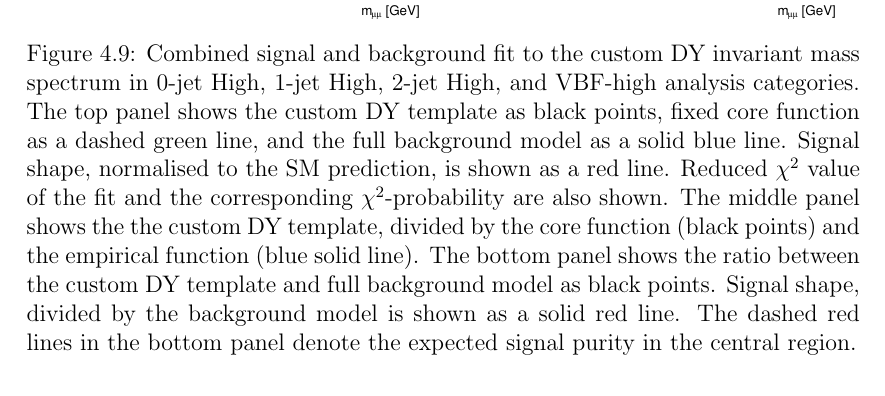
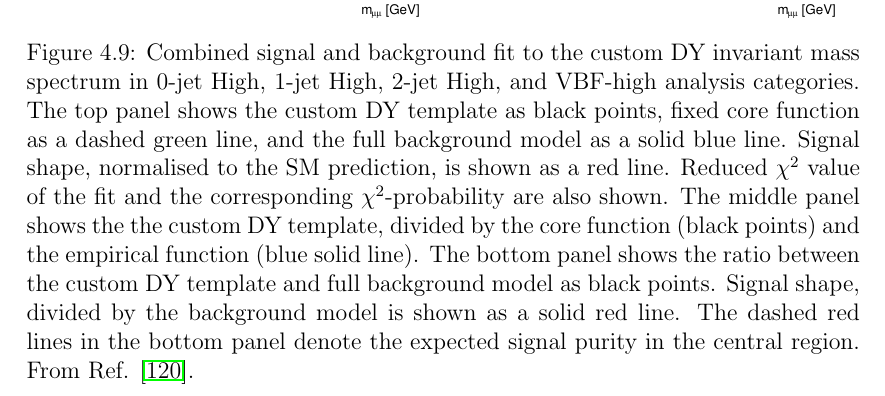
Before and after one commit to mzgubic/thesis, a LaTeX thesis (Hmumu.tex, which reads chapters/hmumu.tex): part of page 86 of 99, cut so that both start at the same text. Compiled offline with pdfLaTeX.

Commit message:
add conf reference

```diff
--- a/chapters/hmumu.tex
+++ b/chapters/hmumu.tex
@@ -1208,7 +1208,7 @@ those obtained from the nominal template.
   full background model as black points. Signal shape, divided
   by the background model is shown as a solid red line. The dashed
   red lines in the bottom panel denote the expected signal purity
-  in the central region.
+  in the central region. From Ref. \cite{ATLAS-CONF-2019-028}.
   }
   \label{fig:hmumu:reso}
 \end{figure}
```
